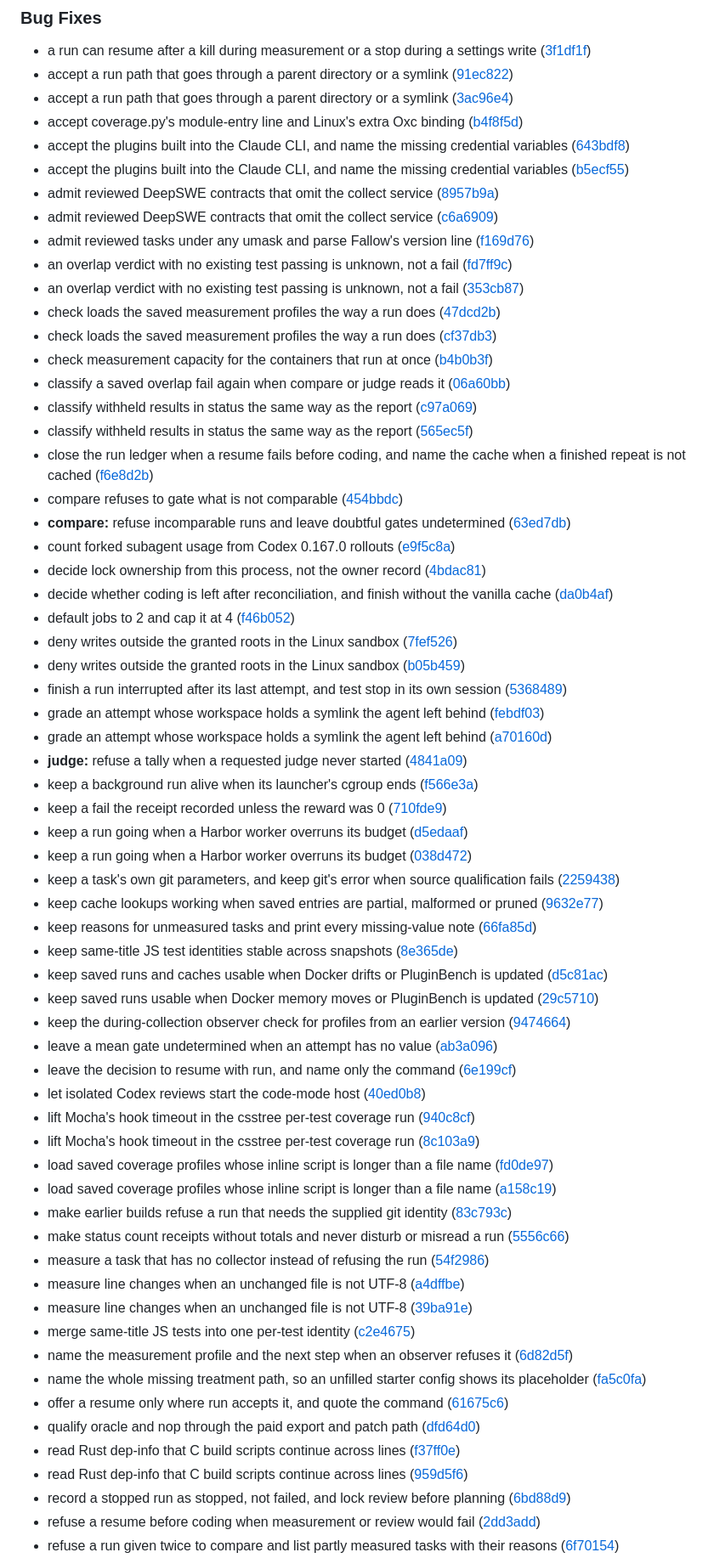
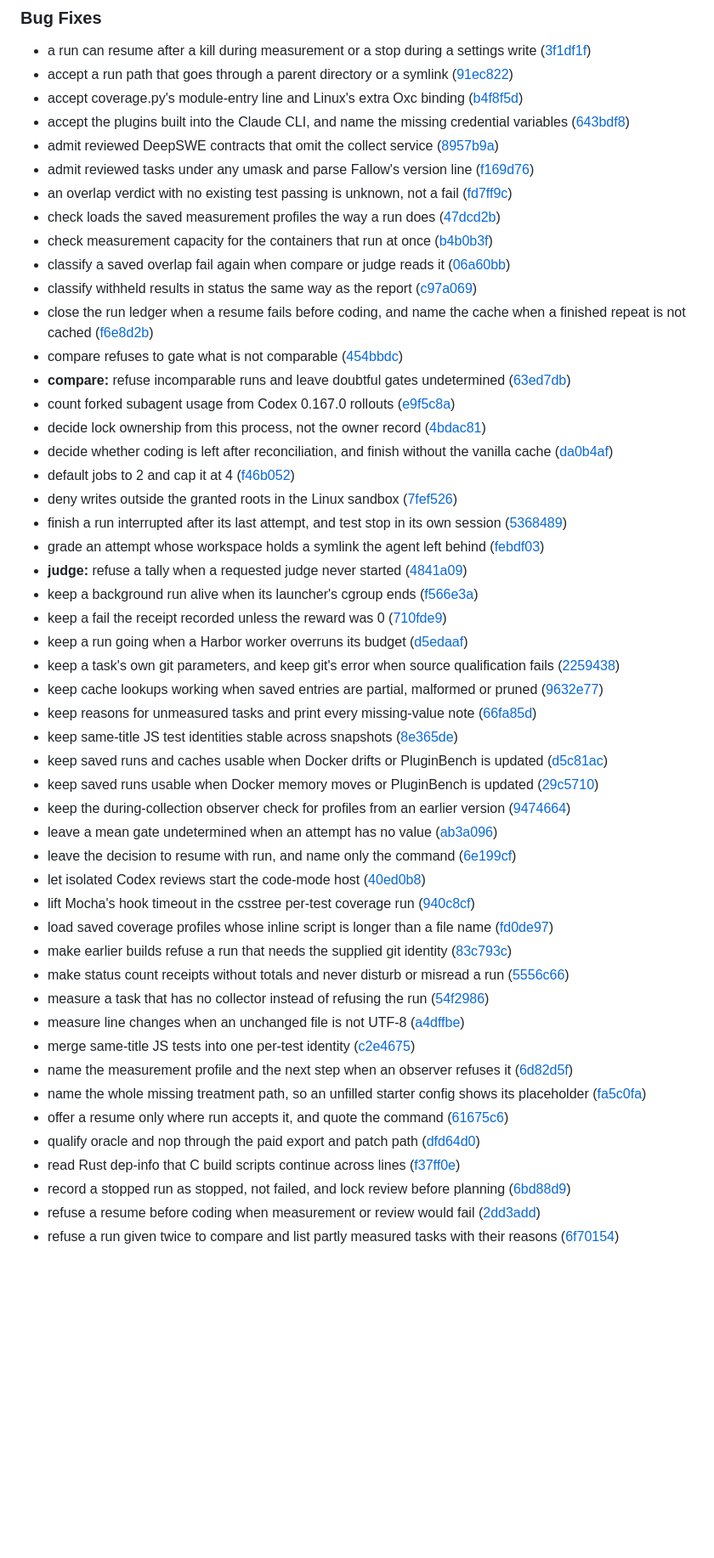
Before and after one commit to filipgutica/pluginbench, a Markdown page: CHANGELOG.md, the part around one of its changes. Shown at 85% size. Rendered like a GitHub page; blank space fills up the shorter version.

Commit message:
chore: remove duplicated changelog entries

```diff
--- a/CHANGELOG.md
+++ b/CHANGELOG.md
@@ -57,21 +49,15 @@
 
 * a run can resume after a kill during measurement or a stop during a settings write ([3f1df1f](https://github.com/filipgutica/pluginbench/commit/3f1df1fa784abe49a50157eefa3a2b3711507ec3))
 * accept a run path that goes through a parent directory or a symlink ([91ec822](https://github.com/filipgutica/pluginbench/commit/91ec822d6eda7d263e589b13adeb8f95682f30a5))
-* accept a run path that goes through a parent directory or a symlink ([3ac96e4](https://github.com/filipgutica/pluginbench/commit/3ac96e44818aa2ed7c6f04fccc6f8ab6ab205ce3))
 * accept coverage.py's module-entry line and Linux's extra Oxc binding ([b4f8f5d](https://github.com/filipgutica/pluginbench/commit/b4f8f5d1c6407f74851e6e6e4fbeb5c91b51945d))
 * accept the plugins built into the Claude CLI, and name the missing credential variables ([643bdf8](https://github.com/filipgutica/pluginbench/commit/643bdf83ae9cdbba82a41bde7eeb1302fe8da121))
-* accept the plugins built into the Claude CLI, and name the missing credential variables ([b5ecf55](https://github.com/filipgutica/pluginbench/commit/b5ecf5500c537e42c797a90a444106cfb0a996df))
 * admit reviewed DeepSWE contracts that omit the collect service ([8957b9a](https://github.com/filipgutica/pluginbench/commit/8957b9acae312c2ca9b973a2559d6e7a6025693d))
-* admit reviewed DeepSWE contracts that omit the collect service ([c6a6909](https://github.com/filipgutica/pluginbench/commit/c6a69091e9ffc93fb941626bbdcf7c9726738c95))
 * admit reviewed tasks under any umask and parse Fallow's version line ([f169d76](https://github.com/filipgutica/pluginbench/commit/f169d76088e32c25050044f47f54d3f3cf988c47))
 * an overlap verdict with no existing test passing is unknown, not a fail ([fd7ff9c](https://github.com/filipgutica/pluginbench/commit/fd7ff9cd51d31268660f3de0537d8fe831285518))
-* an overlap verdict with no existing test passing is unknown, not a fail ([353cb87](https://github.com/filipgutica/pluginbench/commit/353cb87c71c6a341d233695614eb13f0efd3d7a9))
 * check loads the saved measurement profiles the way a run does ([47dcd2b](https://github.com/filipgutica/pluginbench/commit/47dcd2ba6353ea91c22f11e4a522f8258097cc91))
-* check loads the saved measurement profiles the way a run does ([cf37db3](https://github.com/filipgutica/pluginbench/commit/cf37db3dc0729cd029851e5fdd1f1cce13ecc8f7))
 * check measurement capacity for the containers that run at once ([b4b0b3f](https://github.com/filipgutica/pluginbench/commit/b4b0b3f8bbaa0af049c5f32a6e566bebe9cc8dda))
 * classify a saved overlap fail again when compare or judge reads it ([06a60bb](https://github.com/filipgutica/pluginbench/commit/06a60bb6a96b2fb530b76e38a0ff9beecbf64be2))
 * classify withheld results in status the same way as the report ([c97a069](https://github.com/filipgutica/pluginbench/commit/c97a0696b5af487bf9c3a473592c5f32011b77d1))
-* classify withheld results in status the same way as the report ([565ec5f](https://github.com/filipgutica/pluginbench/commit/565ec5f6f6ae96edee4c204dbc02041ac3a28235))
 * close the run ledger when a resume fails before coding, and name the cache when a finished repeat is not cached ([f6e8d2b](https://github.com/filipgutica/pluginbench/commit/f6e8d2bb80ad365a9b3d5ff561cd09e5fabed8f1))
 * compare refuses to gate what is not comparable ([454bbdc](https://github.com/filipgutica/pluginbench/commit/454bbdcb2a3c229320c229f78e2bc91cec87d1d7))
 * **compare:** refuse incomparable runs and leave doubtful gates undetermined ([63ed7db](https://github.com/filipgutica/pluginbench/commit/63ed7db45ae26b46c88091f1cbf519b64ab27b98))
@@ -80,15 +66,12 @@
 * decide whether coding is left after reconciliation, and finish without the vanilla cache ([da0b4af](https://github.com/filipgutica/pluginbench/commit/da0b4af314aa5c47a1fe6c40cc957b35a413dccf))
 * default jobs to 2 and cap it at 4 ([f46b052](https://github.com/filipgutica/pluginbench/commit/f46b0527903c8fea85733bfcfc6e7e10a1beefa9))
 * deny writes outside the granted roots in the Linux sandbox ([7fef526](https://github.com/filipgutica/pluginbench/commit/7fef52677fd0a7a6d1c180fe8d07cd1470be30ae))
-* deny writes outside the granted roots in the Linux sandbox ([b05b459](https://github.com/filipgutica/pluginbench/commit/b05b459fb9a8bab2bf45a3775d4c3a59f433f800))
 * finish a run interrupted after its last attempt, and test stop in its own session ([5368489](https://github.com/filipgutica/pluginbench/commit/536848915f70ddef278f6dc5cab849c8efded467))
 * grade an attempt whose workspace holds a symlink the agent left behind ([febdf03](https://github.com/filipgutica/pluginbench/commit/febdf03dc3dc1f5f26d3d2aedaa4ba2b9703430d))
-* grade an attempt whose workspace holds a symlink the agent left behind ([a70160d](https://github.com/filipgutica/pluginbench/commit/a70160ddcec14b55676d0958904fef5e476e48f6))
 * **judge:** refuse a tally when a requested judge never started ([4841a09](https://github.com/filipgutica/pluginbench/commit/4841a09978040b089bcb50d6a6a60e672df16013))
 * keep a background run alive when its launcher's cgroup ends ([f566e3a](https://github.com/filipgutica/pluginbench/commit/f566e3a830a35d94050fc35db1fd810abe6d3994))
 * keep a fail the receipt recorded unless the reward was 0 ([710fde9](https://github.com/filipgutica/pluginbench/commit/710fde9b35355e5e499686322151628c8184a0a9))
 * keep a run going when a Harbor worker overruns its budget ([d5edaaf](https://github.com/filipgutica/pluginbench/commit/d5edaaff216bf093e93a9000de304bae45b9696f))
-* keep a run going when a Harbor worker overruns its budget ([038d472](https://github.com/filipgutica/pluginbench/commit/038d47228e400379e986ec75c7f16f215e52867c))
 * keep a task's own git parameters, and keep git's error when source qualification fails ([2259438](https://github.com/filipgutica/pluginbench/commit/2259438359fd4e279df58bb025a0aee353fca3e2))
 * keep cache lookups working when saved entries are partial, malformed or pruned ([9632e77](https://github.com/filipgutica/pluginbench/commit/9632e7767d91a3cfd03af97e7c489ef8353cef62))
 * keep reasons for unmeasured tasks and print every missing-value note ([66fa85d](https://github.com/filipgutica/pluginbench/commit/66fa85dcecc32c31e014816c96927bcf8623bbc8))
@@ -100,21 +83,17 @@
 * leave the decision to resume with run, and name only the command ([6e199cf](https://github.com/filipgutica/pluginbench/commit/6e199cfcf665663bac893e95e332f689e005ba85))
 * let isolated Codex reviews start the code-mode host ([40ed0b8](https://github.com/filipgutica/pluginbench/commit/40ed0b8fae4123032369d3fd7c930a099f77f9f2))
 * lift Mocha's hook timeout in the csstree per-test coverage run ([940c8cf](https://github.com/filipgutica/pluginbench/commit/940c8cf6aa060bc43315c6a9495a43852b48dfd5))
-* lift Mocha's hook timeout in the csstree per-test coverage run ([8c103a9](https://github.com/filipgutica/pluginbench/commit/8c103a99ebe99635d318cdd4d2480c78b16513f4))
 * load saved coverage profiles whose inline script is longer than a file name ([fd0de97](https://github.com/filipgutica/pluginbench/commit/fd0de97ec60b1031400138ba7c2472c2cdcde196))
-* load saved coverage profiles whose inline script is longer than a file name ([a158c19](https://github.com/filipgutica/pluginbench/commit/a158c19309fb30316264c0868272ba45c8658b9a))
 * make earlier builds refuse a run that needs the supplied git identity ([83c793c](https://github.com/filipgutica/pluginbench/commit/83c793c4d4d787daa803c435fb4ce794bbc56a69))
 * make status count receipts without totals and never disturb or misread a run ([5556c66](https://github.com/filipgutica/pluginbench/commit/5556c66edc412791b6a20ddd019b833ecf254183))
 * measure a task that has no collector instead of refusing the run ([54f2986](https://github.com/filipgutica/pluginbench/commit/54f29867399db650c8d4bfe0a50af467d97115f9))
 * measure line changes when an unchanged file is not UTF-8 ([a4dffbe](https://github.com/filipgutica/pluginbench/commit/a4dffbee423d4bcf72cb352e29156a25e31d4812))
-* measure line changes when an unchanged file is not UTF-8 ([39ba91e](https://github.com/filipgutica/pluginbench/commit/39ba91e9777dadda5e97539522047a1f6753bcca))
 * merge same-title JS tests into one per-test identity ([c2e4675](https://github.com/filipgutica/pluginbench/commit/c2e4675d4b8358268c2c004f0579948be50152f9))
 * name the measurement profile and the next step when an observer refuses it ([6d82d5f](https://github.com/filipgutica/pluginbench/commit/6d82d5f471f67363eba34ee4e9c9338658cba6ed))
 * name the whole missing treatment path, so an unfilled starter config shows its placeholder ([fa5c0fa](https://github.com/filipgutica/pluginbench/commit/fa5c0fab5021684df92828672c6e4b10fde82905))
 * offer a resume only where run accepts it, and quote the command ([61675c6](https://github.com/filipgutica/pluginbench/commit/61675c6b553fbe9a1d5c6ea0b7c6403eeddd44bd))
 * qualify oracle and nop through the paid export and patch path ([dfd64d0](https://github.com/filipgutica/pluginbench/commit/dfd64d0df7ddeb9c3892745f6620c75d53f4ee69))
 * read Rust dep-info that C build scripts continue across lines ([f37ff0e](https://github.com/filipgutica/pluginbench/commit/f37ff0e968fedd3ff66f202bea29a07d96acbc63))
-* read Rust dep-info that C build scripts continue across lines ([959d5f6](https://github.com/filipgutica/pluginbench/commit/959d5f65abc3e2304072b5bfafce616b7b3ccba5))
 * record a stopped run as stopped, not failed, and lock review before planning ([6bd88d9](https://github.com/filipgutica/pluginbench/commit/6bd88d99bcb76e0f261a743a2e76a18ae03e8016))
 * refuse a resume before coding when measurement or review would fail ([2dd3add](https://github.com/filipgutica/pluginbench/commit/2dd3add89f819e7166d938d26f14f9a41330c06f))
 * refuse a run given twice to compare and list partly measured tasks with their reasons ([6f70154](https://github.com/filipgutica/pluginbench/commit/6f701543f679f91e151ee199c9e9e04e9a91068f))
```
Also changed, not shown: other parts of CHANGELOG.md (+0 -15 lines).
